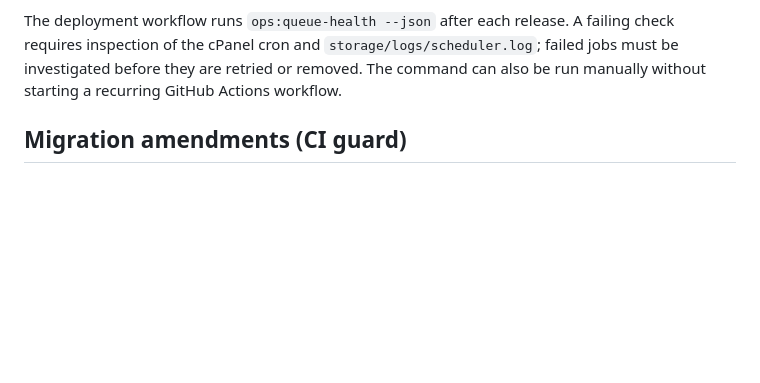
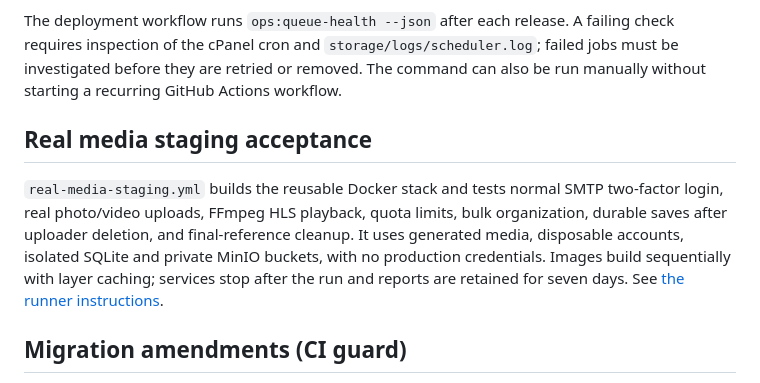
Before and after one commit to bherila/vora, a Markdown page: .github/workflows/README.md, the part around the change. Rendered like a GitHub page; blank space fills up the shorter version.

Commit message:
Document CI media acceptance and disposable artifact retention

```diff
--- a/.github/workflows/README.md
+++ b/.github/workflows/README.md
@@ -54,6 +54,16 @@ failing check requires inspection of the cPanel cron and
 retried or removed. The command can also be run manually without starting a
 recurring GitHub Actions workflow.
 
+## Real media staging acceptance
+
+`real-media-staging.yml` builds the reusable Docker stack and tests normal SMTP
+two-factor login, real photo/video uploads, FFmpeg HLS playback, quota limits,
+bulk organization, durable saves after uploader deletion, and final-reference
+cleanup. It uses generated media, disposable accounts, isolated SQLite and
+private MinIO buckets, with no production credentials. Images build sequentially
+with layer caching; services stop after the run and reports are retained for
+seven days. See [the runner instructions](../../tests/staging/README.md).
+
 ## Migration amendments (CI guard)
 
 `ci.yml` fails a pull request that **modifies** an existing file under
```
Also changed, not shown: 1 other file.
